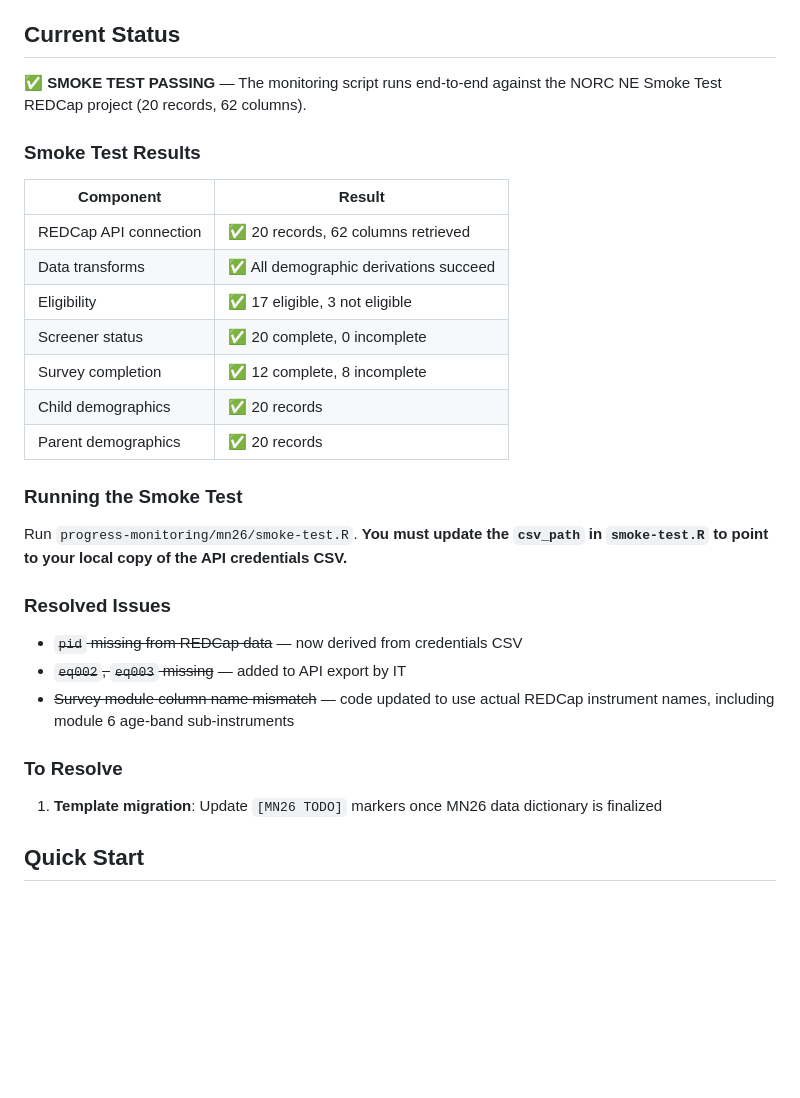
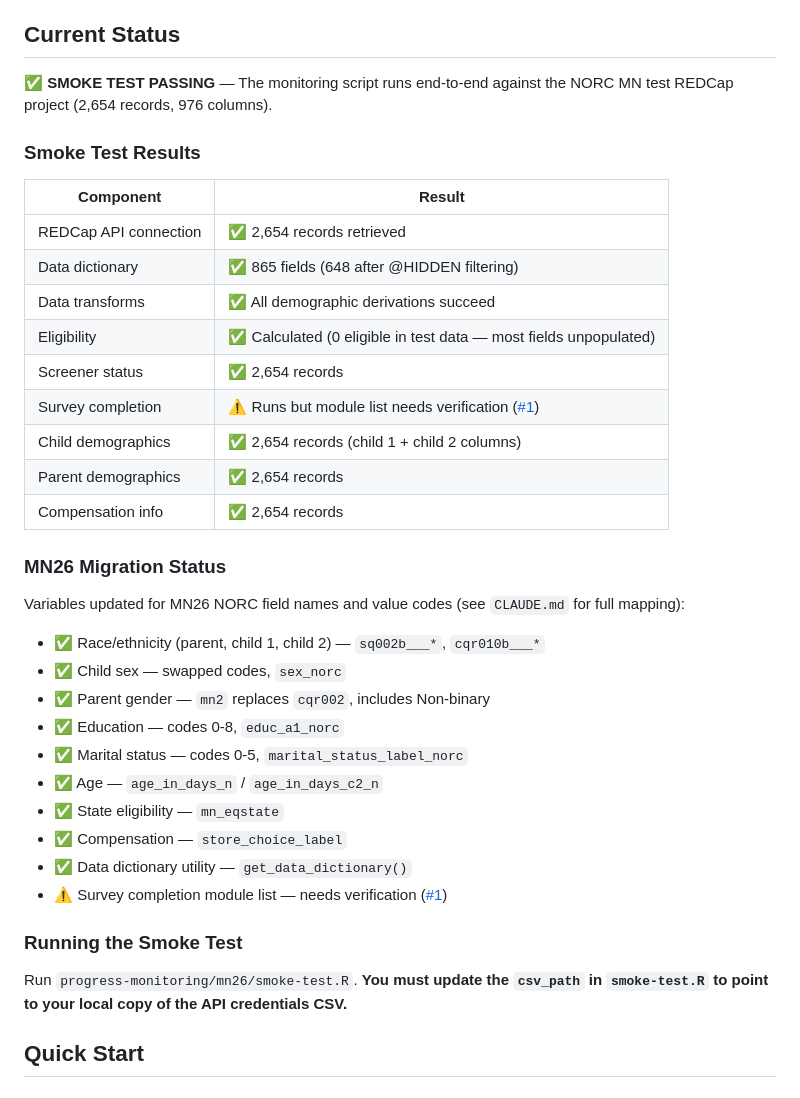
Before and after one commit to marcus-waldman/kidsights-norc, a Markdown page: README.md, the part around the change. Drawn GitHub-style; blank space fills up the shorter version.

Commit message:
Update README current status for MN26 migration
Replace stale NE25 smoke test results (20 records) with MN26 test
project results (2,654 records). Add migration status checklist
showing all completed variable updates and the open module list issue.

Co-Authored-By: Claude Opus 4.6 (1M context) <noreply@anthropic.com>

```diff
--- a/README.md
+++ b/README.md
@@ -13,33 +13,40 @@ This repository provides standalone R scripts that connect to REDCap via API to
 
 ## Current Status
 
-✅ **SMOKE TEST PASSING** — The monitoring script runs end-to-end against the NORC NE Smoke Test REDCap project (20 records, 62 columns).
+✅ **SMOKE TEST PASSING** — The monitoring script runs end-to-end against the NORC MN test REDCap project (2,654 records, 976 columns).
 
 ### Smoke Test Results
 
 | Component | Result |
 |---|---|
-| REDCap API connection | ✅ 20 records, 62 columns retrieved |
+| REDCap API connection | ✅ 2,654 records retrieved |
+| Data dictionary | ✅ 865 fields (648 after @HIDDEN filtering) |
 | Data transforms | ✅ All demographic derivations succeed |
-| Eligibility | ✅ 17 eligible, 3 not eligible |
-| Screener status | ✅ 20 complete, 0 incomplete |
-| Survey completion | ✅ 12 complete, 8 incomplete |
-| Child demographics | ✅ 20 records |
-| Parent demographics | ✅ 20 records |
+| Eligibility | ✅ Calculated (0 eligible in test data — most fields unpopulated) |
+| Screener status | ✅ 2,654 records |
+| Survey completion | ⚠️ Runs but module list needs verification ([#1](https://github.com/marcus-waldman/kidsights-norc/issues/1)) |
+| Child demographics | ✅ 2,654 records (child 1 + child 2 columns) |
+| Parent demographics | ✅ 2,654 records |
+| Compensation info | ✅ 2,654 records |
+
+### MN26 Migration Status
+
+Variables updated for MN26 NORC field names and value codes (see `CLAUDE.md` for full mapping):
+
+- ✅ Race/ethnicity (parent, child 1, child 2) — `sq002b___*`, `cqr010b___*`
+- ✅ Child sex — swapped codes, `sex_norc`
+- ✅ Parent gender — `mn2` replaces `cqr002`, includes Non-binary
+- ✅ Education — codes 0-8, `educ_a1_norc`
+- ✅ Marital status — codes 0-5, `marital_status_label_norc`
+- ✅ Age — `age_in_days_n` / `age_in_days_c2_n`
+- ✅ State eligibility — `mn_eqstate`
+- ✅ Compensation — `store_choice_label`
+- ✅ Data dictionary utility — `get_data_dictionary()`
+- ⚠️ Survey completion module list — needs verification ([#1](https://github.com/marcus-waldman/kidsights-norc/issues/1))
 
 ### Running the Smoke Test
 
 Run `progress-monitoring/mn26/smoke-test.R`. **You must update the `csv_path` in `smoke-test.R` to point to your local copy of the API credentials CSV.**
-
-### Resolved Issues
-
-- ~~`pid` missing from REDCap data~~ — now derived from credentials CSV
-- ~~`eq002`, `eq003` missing~~ — added to API export by IT
-- ~~Survey module column name mismatch~~ — code updated to use actual REDCap instrument names, including module 6 age-band sub-instruments
-
-### To Resolve
-
-1. **Template migration**: Update `[MN26 TODO]` markers once MN26 data dictionary is finalized
 
 ## Quick Start
 
```
